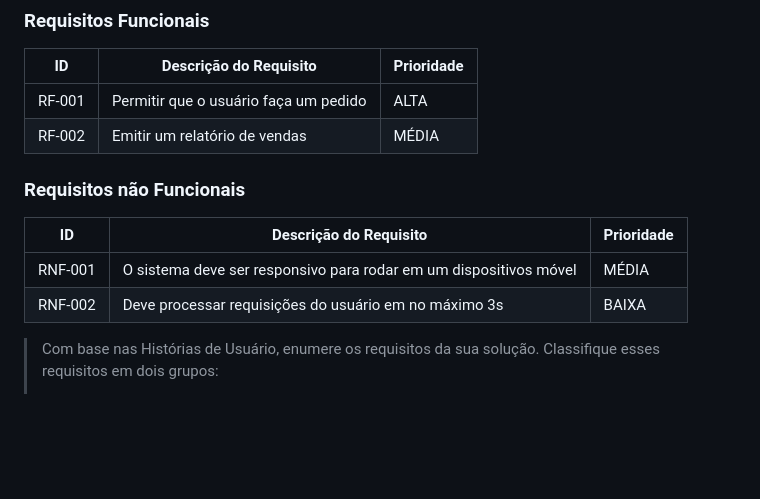
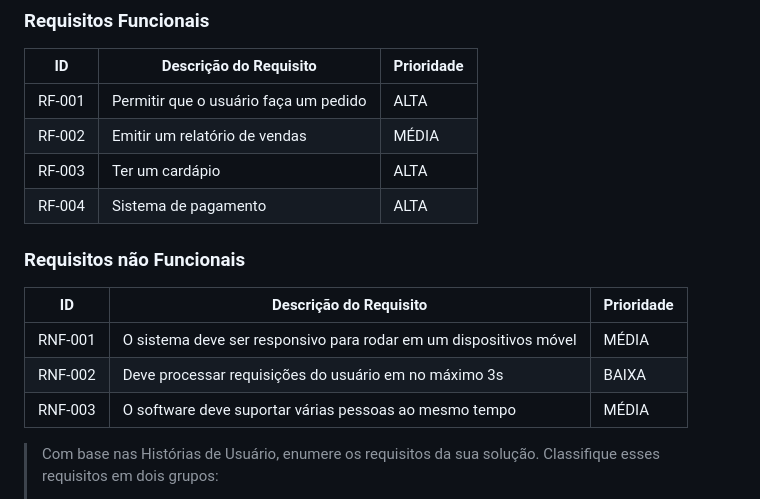
Before and after one commit to ICEI-PUCMinas-PSG-SI-TI/tiaw-2023-2-cyberrestaurante, a Markdown page: docs/relatorio/Relatorio Tecnico - TEMPLATE.md, the part around the change. Drawn GitHub-style; blank space fills up the shorter version.

```diff
--- a/docs/relatorio/Relatorio Tecnico - TEMPLATE.md
+++ b/docs/relatorio/Relatorio Tecnico - TEMPLATE.md
@@ -201,6 +201,8 @@ As tabelas que se seguem apresentam os requisitos funcionais e não funcionais q
 |------|-----------------------------------------|----|
 |RF-001| Permitir que o usuário faça um pedido   | ALTA |
 |RF-002| Emitir um relatório de vendas           | MÉDIA |
+|RF-003| Ter um cardápio                         | ALTA |
+|RF-004| Sistema de pagamento                    | ALTA |
 
 
 ### Requisitos não Funcionais
@@ -208,7 +210,8 @@ As tabelas que se seguem apresentam os requisitos funcionais e não funcionais q
 |ID     | Descrição do Requisito  |Prioridade |
 |-------|-------------------------|----|
 |RNF-001| O sistema deve ser responsivo para rodar em um dispositivos móvel | MÉDIA |
-|RNF-002| Deve processar requisições do usuário em no máximo 3s |  BAIXA |
+|RNF-002| Deve processar requisições do usuário em no máximo 3s | BAIXA |
+|RNF-003| O software deve suportar várias pessoas ao mesmo tempo | MÉDIA |
 
 > Com base nas Histórias de Usuário, enumere os requisitos da sua
 > solução. Classifique esses requisitos em dois grupos:
```
